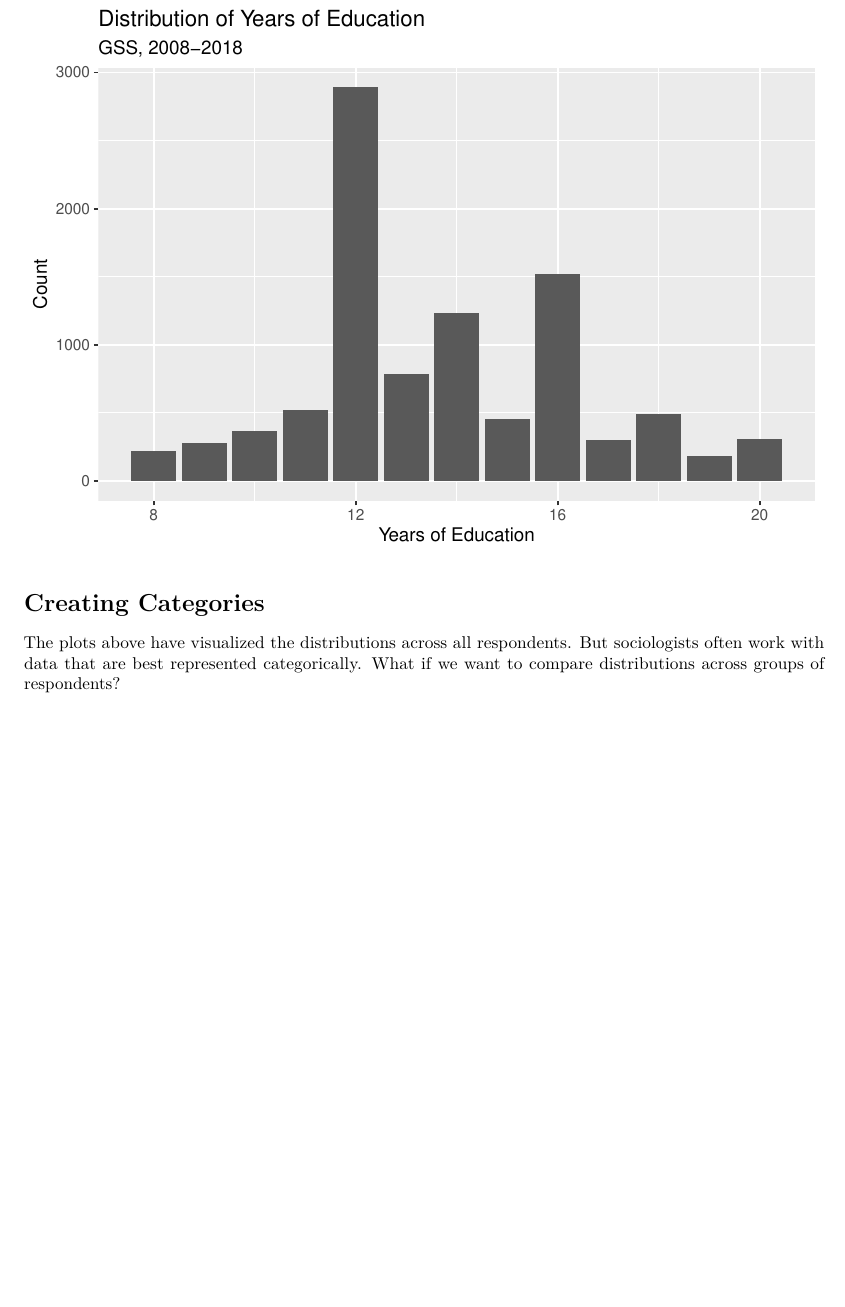
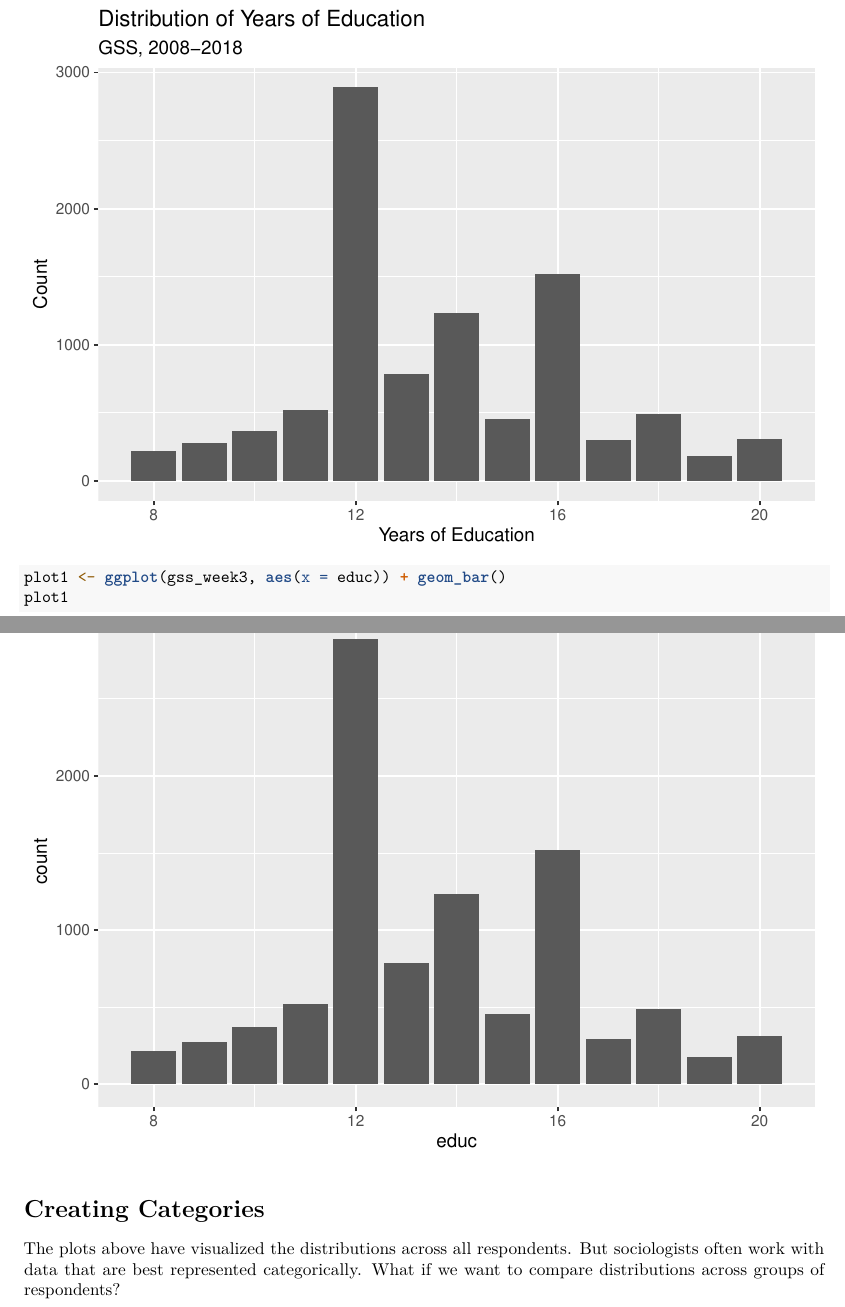
Before and after one commit to mjclawrence/soci385_f21, an R Markdown document (notebooks/notebook_03_01_master.Rmd): part of page 8 of 13 before the commit and two parts of pages 8 and 9 of 14 after it, the two joined at a grey line, cut so that both start at the same text, the shorter picture padded with empty space. Rendered offline with R 4.5, knitr and Pandoc, then LaTeX, with nearby package versions.

Commit message:
changes from class

````diff
--- a/notebooks/notebook_03_01_master.Rmd
+++ b/notebooks/notebook_03_01_master.Rmd
@@ -111,6 +112,10 @@ educ_barplot + geom_bar() +
           subtitle = "GSS, 2008-2018")
 ```
 
+```{r}
+plot1 <- ggplot(gss_week3, aes(x = educ)) + geom_bar()
+plot1
+```
 
 
 # Creating Categories
````
Also changed, not shown: notebooks/notebook_03_01_master.Rmd (5 more changed lines), 1 other file.
